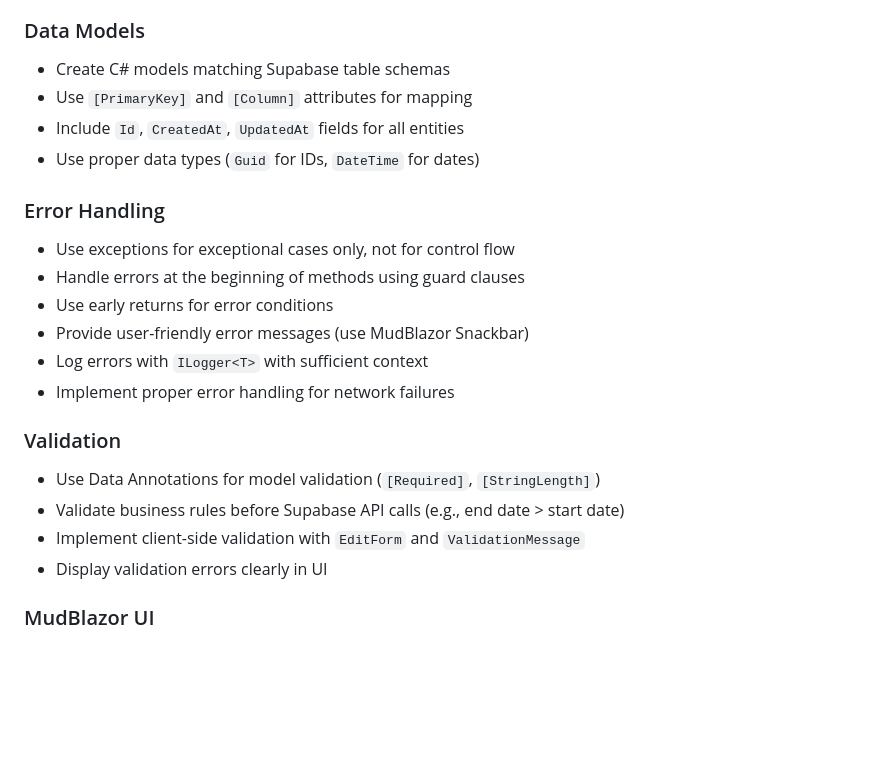
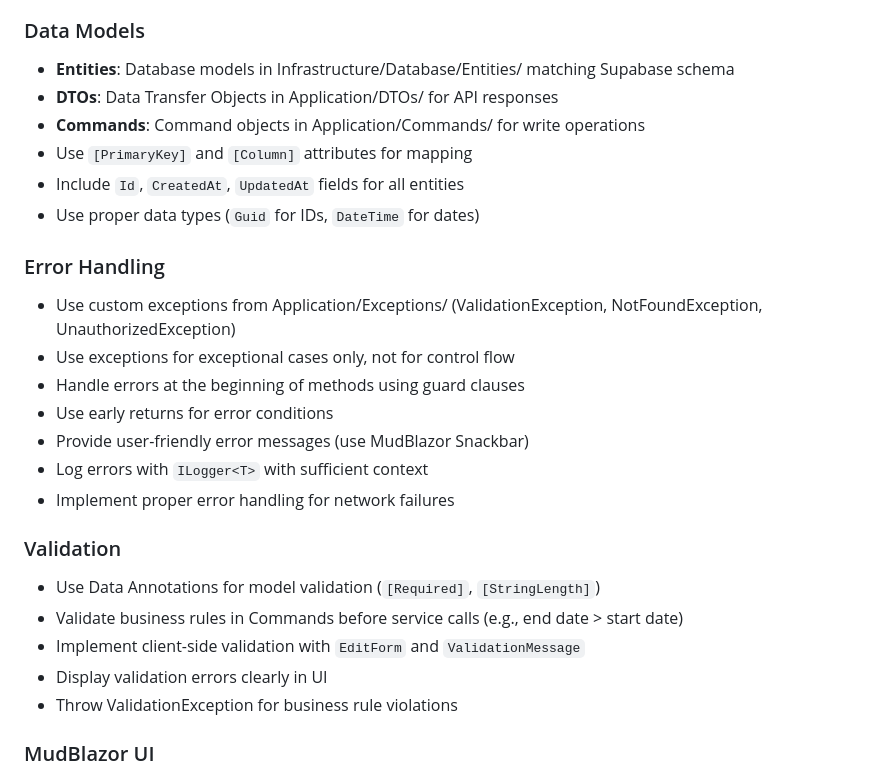
Before and after one commit to domadev0101/10xMotoNomad, a Markdown page: .github/copilot-instructions.md, the part around one of its changes. Drawn GitHub-style; blank space fills up the shorter version.

```diff
--- a/.github/copilot-instructions.md
+++ b/.github/copilot-instructions.md
@@ -57,12 +77,15 @@ When modifying the directory structure, always update this section.
 - Store JWT tokens securely using Blazored.LocalStorage
 
 ### Data Models
-- Create C# models matching Supabase table schemas
+- **Entities**: Database models in Infrastructure/Database/Entities/ matching Supabase schema
+- **DTOs**: Data Transfer Objects in Application/DTOs/ for API responses
+- **Commands**: Command objects in Application/Commands/ for write operations
 - Use `[PrimaryKey]` and `[Column]` attributes for mapping
 - Include `Id`, `CreatedAt`, `UpdatedAt` fields for all entities
 - Use proper data types (`Guid` for IDs, `DateTime` for dates)
 
 ### Error Handling
+- Use custom exceptions from Application/Exceptions/ (ValidationException, NotFoundException, UnauthorizedException)
 - Use exceptions for exceptional cases only, not for control flow
 - Handle errors at the beginning of methods using guard clauses
 - Use early returns for error conditions
@@ -72,9 +95,10 @@ When modifying the directory structure, always update this section.
 
 ### Validation
 - Use Data Annotations for model validation (`[Required]`, `[StringLength]`)
-- Validate business rules before Supabase API calls (e.g., end date > start date)
+- Validate business rules in Commands before service calls (e.g., end date > start date)
 - Implement client-side validation with `EditForm` and `ValidationMessage`
 - Display validation errors clearly in UI
+- Throw ValidationException for business rule violations
 
 ### MudBlazor UI
 - Use MudBlazor components for consistent Material Design
```
Also changed, not shown: other parts of .github/copilot-instructions.md (+35 -11 lines).
